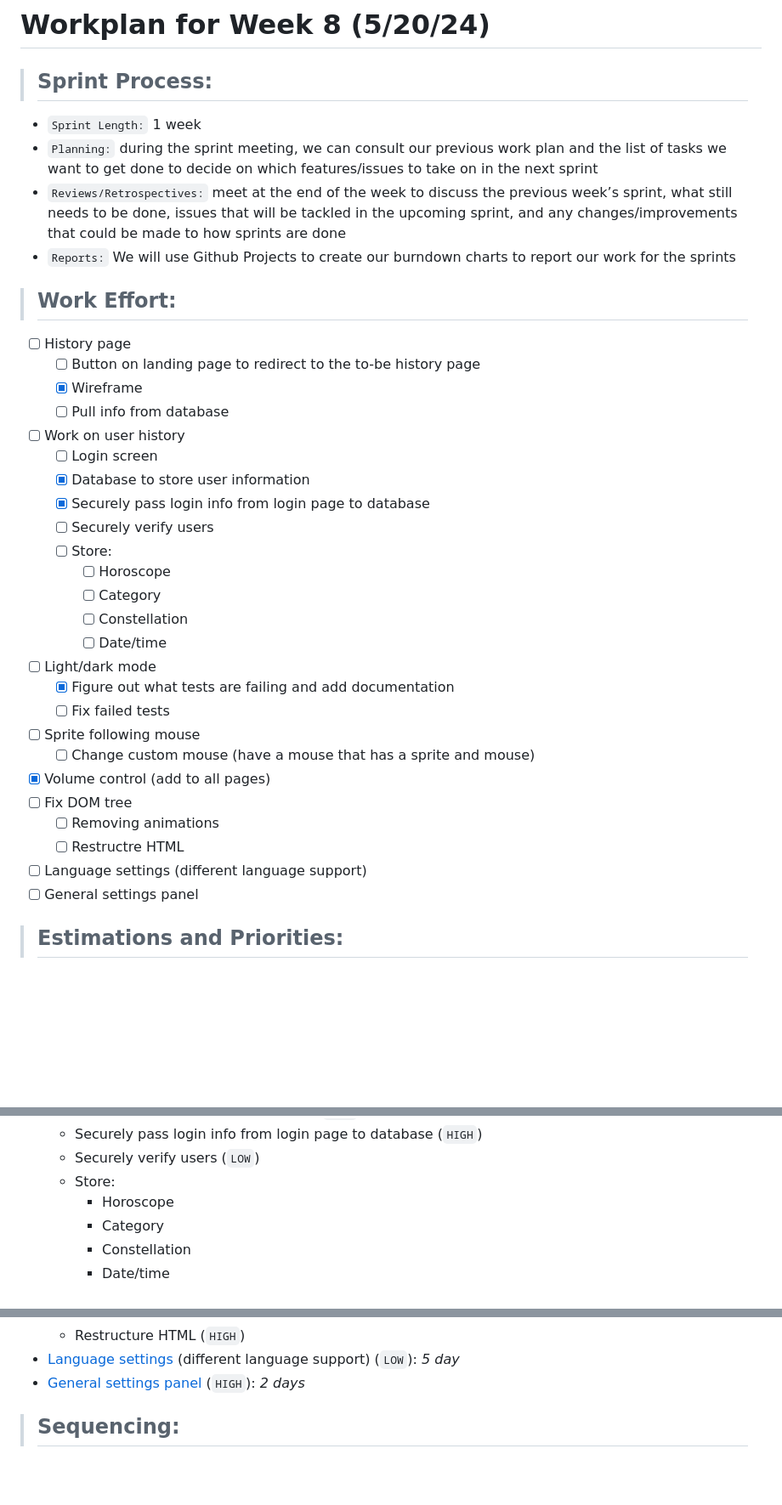
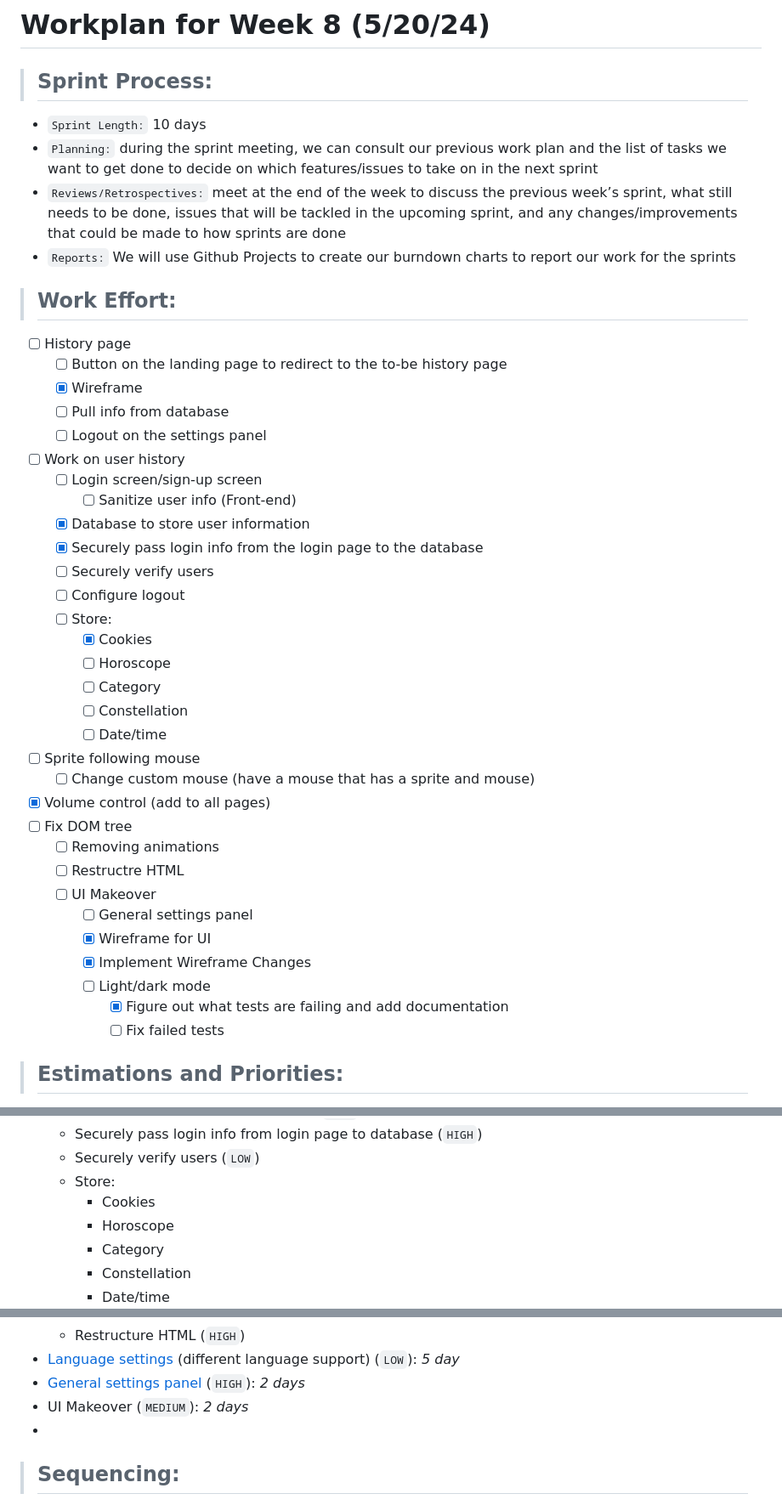
Before and after one commit to CSE-112-Team-7/Stargazer-V2, a Markdown page: admin/workplan1.md, 3 parts joined by grey strips. Shown: that part at 85% size. GitHub-like rendering; blank space fills up the shorter version.

```diff
--- a/admin/workplan-250524.md
+++ b/admin/workplan1.md
@@ -2,7 +2,7 @@
 
 > ## **Sprint Process:**
 
-- `Sprint Length:` 1 week
+- `Sprint Length:` 10 days
 - `Planning:` during the sprint meeting, we can consult our previous work plan and the list of tasks we want to get done to decide on which features/issues to take on in the next sprint
 - `Reviews/Retrospectives:` meet at the end of the week to discuss the previous week’s sprint, what still needs to be done, issues that will be tackled in the upcoming sprint, and any changes/improvements that could be made to how sprints are done
 - `Reports:` We will use Github Projects to create our burndown charts to report our work for the sprints
@@ -10,30 +10,38 @@
 > ## **Work Effort:**
 
 - [ ] History page
-  - [ ] Button on landing page to redirect to the to-be history page
+  - [ ] Button on the landing page to redirect to the to-be history page
   - [x] Wireframe
   - [ ] Pull info from database
+  - [ ] Logout on the settings panel
 - [ ] Work on user history
-  - [ ] Login screen
+  - [ ] Login screen/sign-up screen
+    - [ ] Sanitize user info (Front-end)
   - [x] Database to store user information
-  - [x] Securely pass login info from login page to database
+  - [x] Securely pass login info from the login page to the database
   - [ ] Securely verify users
+  - [ ] Configure logout
   - [ ] Store:
+    - [x] Cookies
     - [ ] Horoscope
     - [ ] Category
     - [ ] Constellation
     - [ ] Date/time
-- [ ] Light/dark mode
-  - [x] Figure out what tests are failing and add documentation
-  - [ ] Fix failed tests
 - [ ] Sprite following mouse
   - [ ] Change custom mouse (have a mouse that has a sprite and mouse)
 - [x] Volume control (add to all pages)
 - [ ] Fix DOM tree
   - [ ] Removing animations
   - [ ] Restructre HTML
-- [ ] Language settings (different language support)
-- [ ] General settings panel
+  - [ ] UI Makeover
+    - [ ] General settings panel
+    - [x] Wireframe for UI
+    - [x] Implement Wireframe Changes
+    - [ ] Light/dark mode
+      - [x] Figure out what tests are failing and add documentation
+      - [ ] Fix failed tests
+<!-- - [ ] Language settings (different language support) -->
+
 <!-- - [ ] Setup linter or change Prettier rules -->
 
 > ## **Estimations and Priorities:**
@@ -47,6 +55,7 @@
   - Securely pass login info from login page to database (`HIGH`)
   - Securely verify users (`LOW`)
   - Store:
+    - Cookies
     - Horoscope
     - Category
     - Constellation
@@ -63,6 +72,8 @@
   - Restructure HTML (`HIGH`)
 - [Language settings](https://github.com/CSE-112-Team-7/Stargazer-V2/issues/9) (different language support) (`LOW`): _5 day_
 - [General settings panel](https://github.com/CSE-112-Team-7/Stargazer-V2/issues/15) (`HIGH`): _2 days_
+- UI Makeover (`MEDIUM`): _2 days_
+-
 <!-- - Setup linter or change Prettier rules (`LOW`): _1 day_ -->
 
 > ## **Sequencing:**
```
Also changed, not shown: other parts of admin/workplan1.md (+1 -0 lines).
